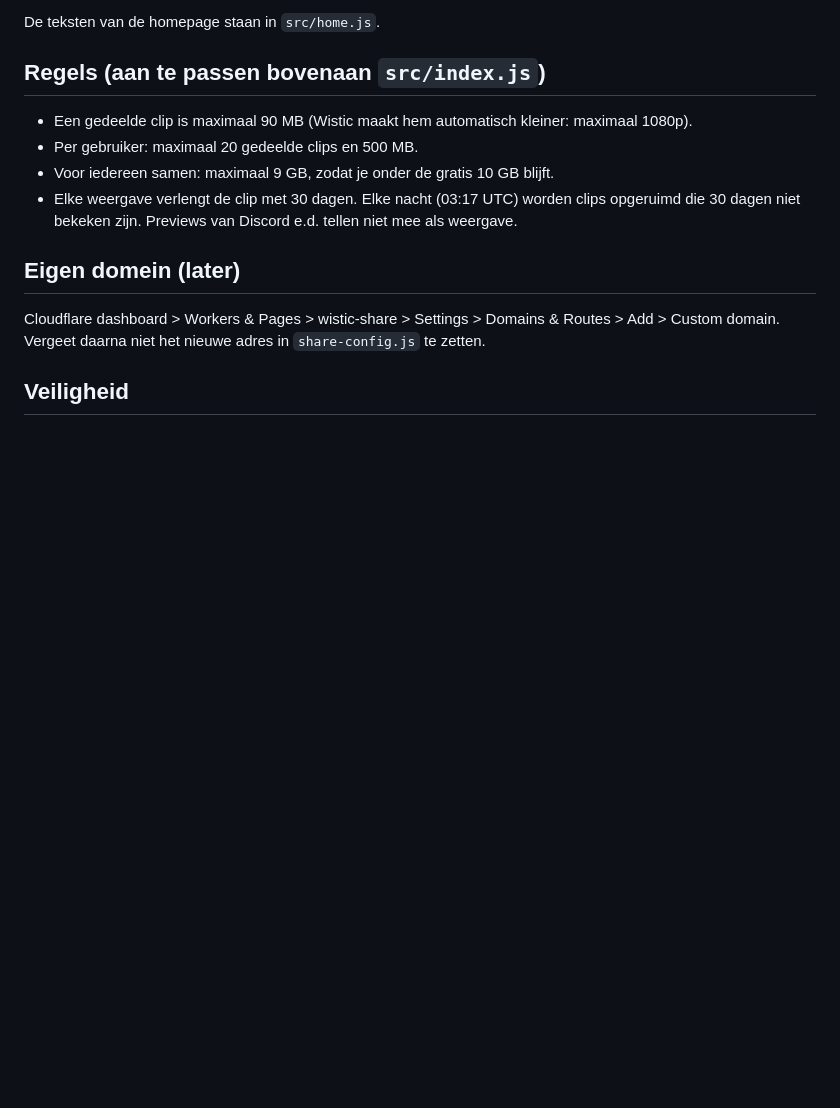
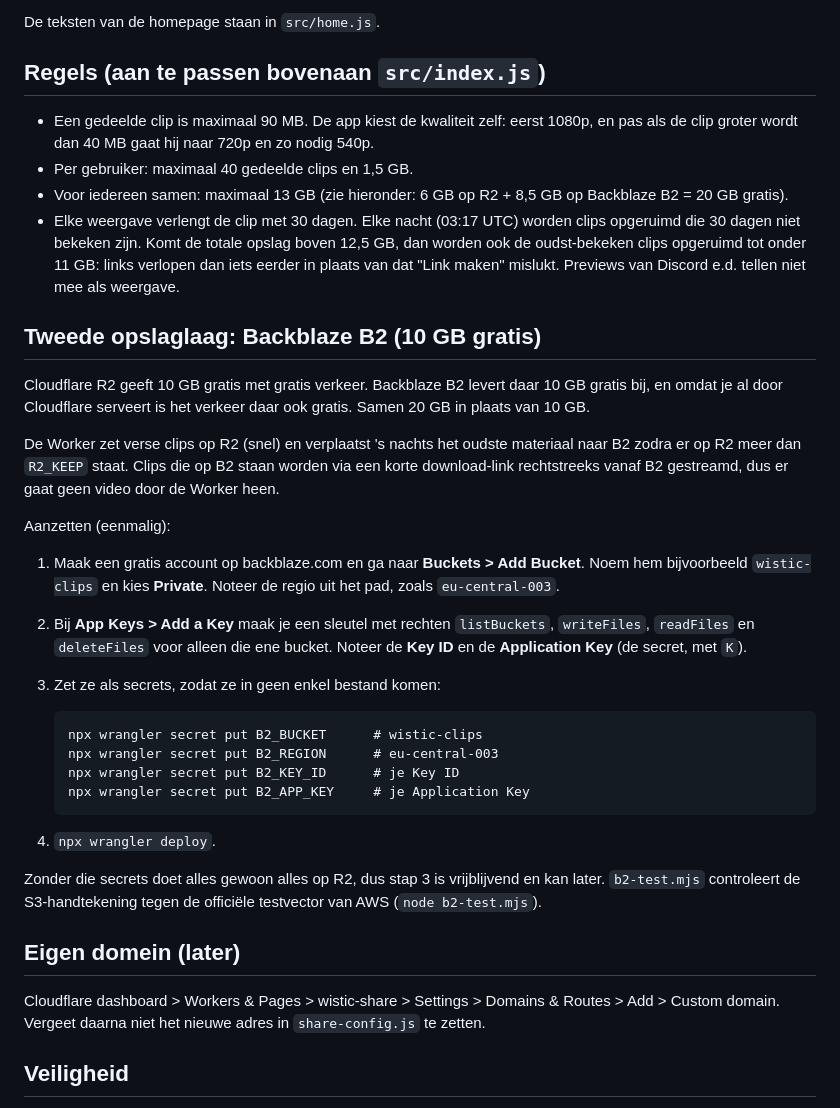
Before and after one commit to jematbrad-dotcom/wistic, a Markdown page: wistic-share/README.md, the part around the change. Drawn GitHub-style; blank space fills up the shorter version.

Commit message:
Documentatie voor de B2-opslaglaag

````diff
--- a/wistic-share/README.md
+++ b/wistic-share/README.md
@@ -44,11 +44,43 @@ De teksten van de homepage staan in `src/home.js`.
 
 ## Regels (aan te passen bovenaan `src/index.js`)
 
-- Een gedeelde clip is maximaal 90 MB (Wistic maakt hem automatisch kleiner: maximaal 1080p).
-- Per gebruiker: maximaal 20 gedeelde clips en 500 MB.
-- Voor iedereen samen: maximaal 9 GB, zodat je onder de gratis 10 GB blijft.
+- Een gedeelde clip is maximaal 90 MB. De app kiest de kwaliteit zelf: eerst 1080p, en pas als de clip groter
+  wordt dan 40 MB gaat hij naar 720p en zo nodig 540p.
+- Per gebruiker: maximaal 40 gedeelde clips en 1,5 GB.
+- Voor iedereen samen: maximaal 13 GB (zie hieronder: 6 GB op R2 + 8,5 GB op Backblaze B2 = 20 GB gratis).
 - Elke weergave verlengt de clip met 30 dagen. Elke nacht (03:17 UTC) worden clips opgeruimd die 30 dagen niet bekeken zijn.
+  Komt de totale opslag boven 12,5 GB, dan worden ook de oudst-bekeken clips opgeruimd tot onder 11 GB:
+  links verlopen dan iets eerder in plaats van dat "Link maken" mislukt.
   Previews van Discord e.d. tellen niet mee als weergave.
+
+## Tweede opslaglaag: Backblaze B2 (10 GB gratis)
+
+Cloudflare R2 geeft 10 GB gratis met gratis verkeer. Backblaze B2 levert daar 10 GB gratis bij, en omdat je
+al door Cloudflare serveert is het verkeer daar ook gratis. Samen 20 GB in plaats van 10 GB.
+
+De Worker zet verse clips op R2 (snel) en verplaatst 's nachts het oudste materiaal naar B2 zodra er op R2
+meer dan `R2_KEEP` staat. Clips die op B2 staan worden via een korte download-link rechtstreeks vanaf B2
+gestreamd, dus er gaat geen video door de Worker heen.
+
+Aanzetten (eenmalig):
+
+1. Maak een gratis account op backblaze.com en ga naar **Buckets > Add Bucket**. Noem hem bijvoorbeeld
+   `wistic-clips` en kies **Private**. Noteer de regio uit het pad, zoals `eu-central-003`.
+2. Bij **App Keys > Add a Key** maak je een sleutel met rechten `listBuckets`, `writeFiles`, `readFiles` en
+   `deleteFiles` voor alleen die ene bucket. Noteer de **Key ID** en de **Application Key** (de secret, met `K`).
+3. Zet ze als secrets, zodat ze in geen enkel bestand komen:
+
+   ```
+   npx wrangler secret put B2_BUCKET      # wistic-clips
+   npx wrangler secret put B2_REGION      # eu-central-003
+   npx wrangler secret put B2_KEY_ID      # je Key ID
+   npx wrangler secret put B2_APP_KEY     # je Application Key
+   ```
+
+4. `npx wrangler deploy`.
+
+Zonder die secrets doet alles gewoon alles op R2, dus stap 3 is vrijblijvend en kan later.
+`b2-test.mjs` controleert de S3-handtekening tegen de officiële testvector van AWS (`node b2-test.mjs`).
 
 ## Eigen domein (later)
 
````
